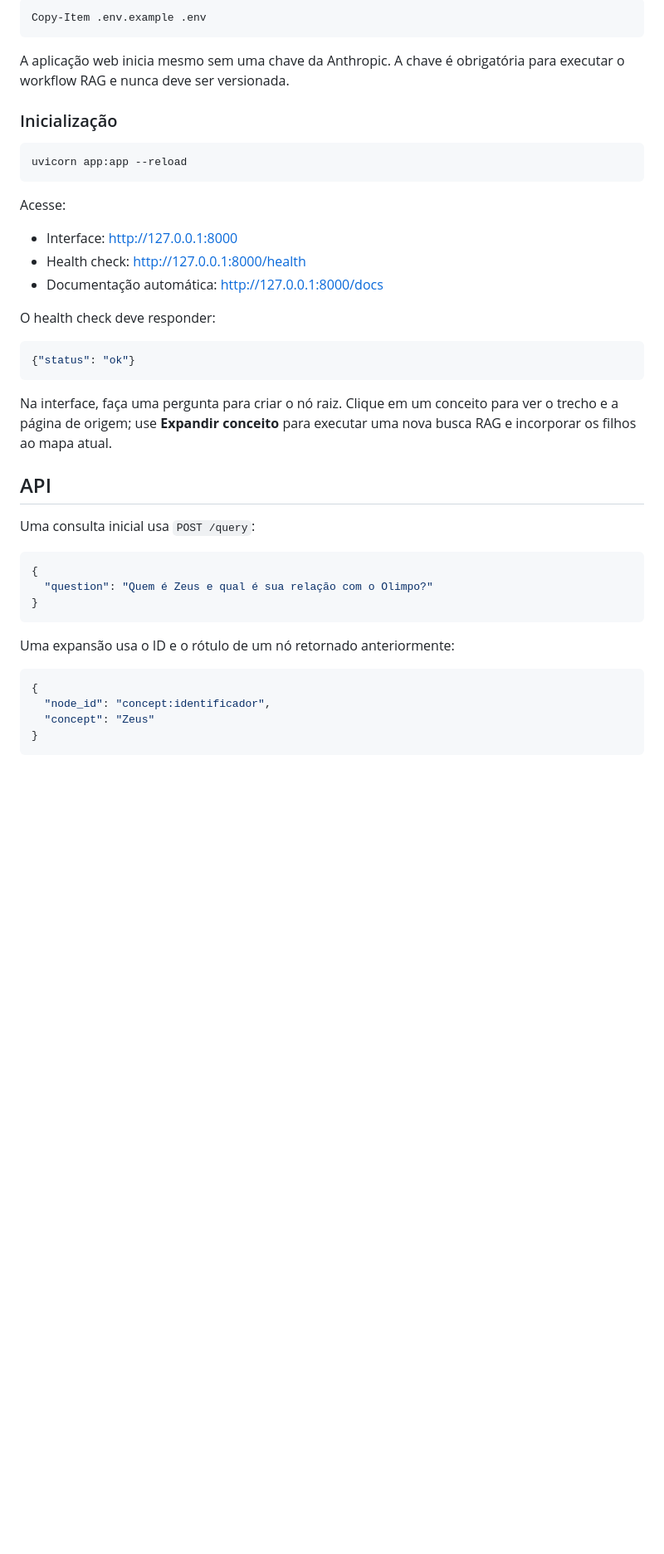
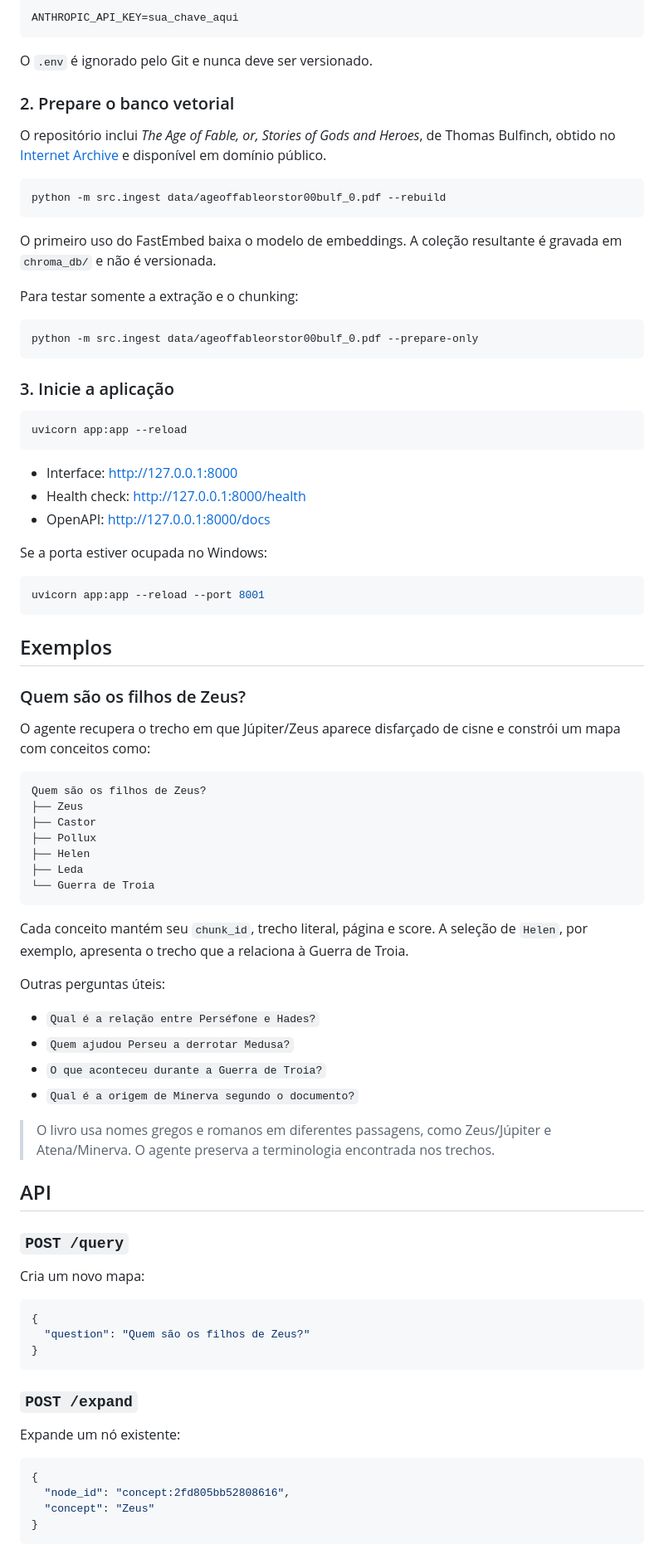
Before and after one commit to Dev-Russo/rag-mitologia, a Markdown page: README.md, the part around one of its changes. Shown at 83% size. Rendered like a GitHub page; blank space fills up the shorter version.

````diff
--- a/README.md
+++ b/README.md
@@ -92,48 +131,94 @@ No Windows PowerShell:
 
-```powershell
-Copy-Item .env.example .env
+```dotenv
+ANTHROPIC_API_KEY=sua_chave_aqui
 ```
 
-A aplicação web inicia mesmo sem uma chave da Anthropic. A chave é obrigatória
-para executar o workflow RAG e nunca deve ser versionada.
+O `.env` é ignorado pelo Git e nunca deve ser versionado.
 
-### Inicialização
+### 2. Prepare o banco vetorial
+
+O repositório inclui *The Age of Fable, or, Stories of Gods and Heroes*, de
+Thomas Bulfinch, obtido no [Internet Archive](https://archive.org/details/ageoffableorstor00bulf_0)
+e disponível em domínio público.
+
+```bash
+python -m src.ingest data/ageoffableorstor00bulf_0.pdf --rebuild
+```
+
+O primeiro uso do FastEmbed baixa o modelo de embeddings. A coleção resultante é
+gravada em `chroma_db/` e não é versionada.
+
+Para testar somente a extração e o chunking:
+
+```bash
+python -m src.ingest data/ageoffableorstor00bulf_0.pdf --prepare-only
+```
+
+### 3. Inicie a aplicação
 
 ```bash
 uvicorn app:app --reload
 ```
 
-Acesse:
-
 - Interface: <http://127.0.0.1:8000>
 - Health check: <http://127.0.0.1:8000/health>
-- Documentação automática: <http://127.0.0.1:8000/docs>
+- OpenAPI: <http://127.0.0.1:8000/docs>
 
-O health check deve responder:
+Se a porta estiver ocupada no Windows:
 
-```json
-{"status": "ok"}
+```powershell
+uvicorn app:app --reload --port 8001
 ```
 
-Na interface, faça uma pergunta para criar o nó raiz. Clique em um conceito para
-ver o trecho e a página de origem; use **Expandir conceito** para executar uma nova
-busca RAG e incorporar os filhos ao mapa atual.
+## Exemplos
+
+### Quem são os filhos de Zeus?
+
+O agente recupera o trecho em que Júpiter/Zeus aparece disfarçado de cisne e
+constrói um mapa com conceitos como:
+
+```text
+Quem são os filhos de Zeus?
+├── Zeus
+├── Castor
+├── Pollux
+├── Helen
+├── Leda
+└── Guerra de Troia
+```
+
+Cada conceito mantém seu `chunk_id`, trecho literal, página e score. A seleção de
+`Helen`, por exemplo, apresenta o trecho que a relaciona à Guerra de Troia.
+
+Outras perguntas úteis:
+
+- `Qual é a relação entre Perséfone e Hades?`
+- `Quem ajudou Perseu a derrotar Medusa?`
+- `O que aconteceu durante a Guerra de Troia?`
+- `Qual é a origem de Minerva segundo o documento?`
+
+> O livro usa nomes gregos e romanos em diferentes passagens, como Zeus/Júpiter
+> e Atena/Minerva. O agente preserva a terminologia encontrada nos trechos.
 
 ## API
 
-Uma consulta inicial usa `POST /query`:
+### `POST /query`
+
+Cria um novo mapa:
 
 ```json
 {
-  "question": "Quem é Zeus e qual é sua relação com o Olimpo?"
+  "question": "Quem são os filhos de Zeus?"
 }
 ```
 
-Uma expansão usa o ID e o rótulo de um nó retornado anteriormente:
+### `POST /expand`
+
+Expande um nó existente:
 
 ```json
 {
-  "node_id": "concept:identificador",
+  "node_id": "concept:2fd805bb52808616",
   "concept": "Zeus"
 }
 ```
````
Also changed, not shown: other parts of README.md (+189 -125 lines).
